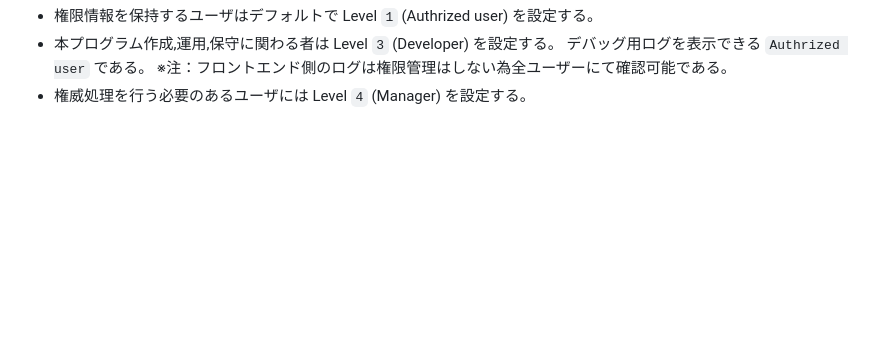
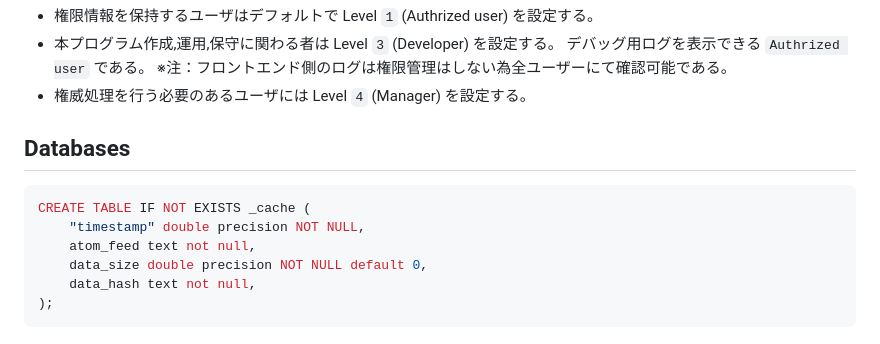
Before and after one commit to n138-kz/EarthQuakeHasAlert, a Markdown page: docs/README.md, the part around the change. Drawn GitHub-style; blank space fills up the shorter version.

Commit message:
sql: _cache

````diff
--- a/docs/README.md
+++ b/docs/README.md
@@ -60,3 +60,14 @@ Atomフィード ○高頻度フィード ※毎分更新し、直近少なく
   デバッグ用ログを表示できる `Authrized user` である。
   ※注：フロントエンド側のログは権限管理はしない為全ユーザーにて確認可能である。
 - 権威処理を行う必要のあるユーザには Level `4` (Manager) を設定する。
+
+## Databases
+
+```sql
+CREATE TABLE IF NOT EXISTS _cache (
+	"timestamp" double precision NOT NULL,
+	atom_feed text not null,
+	data_size double precision NOT NULL default 0,
+	data_hash text not null,
+);
+```
````
